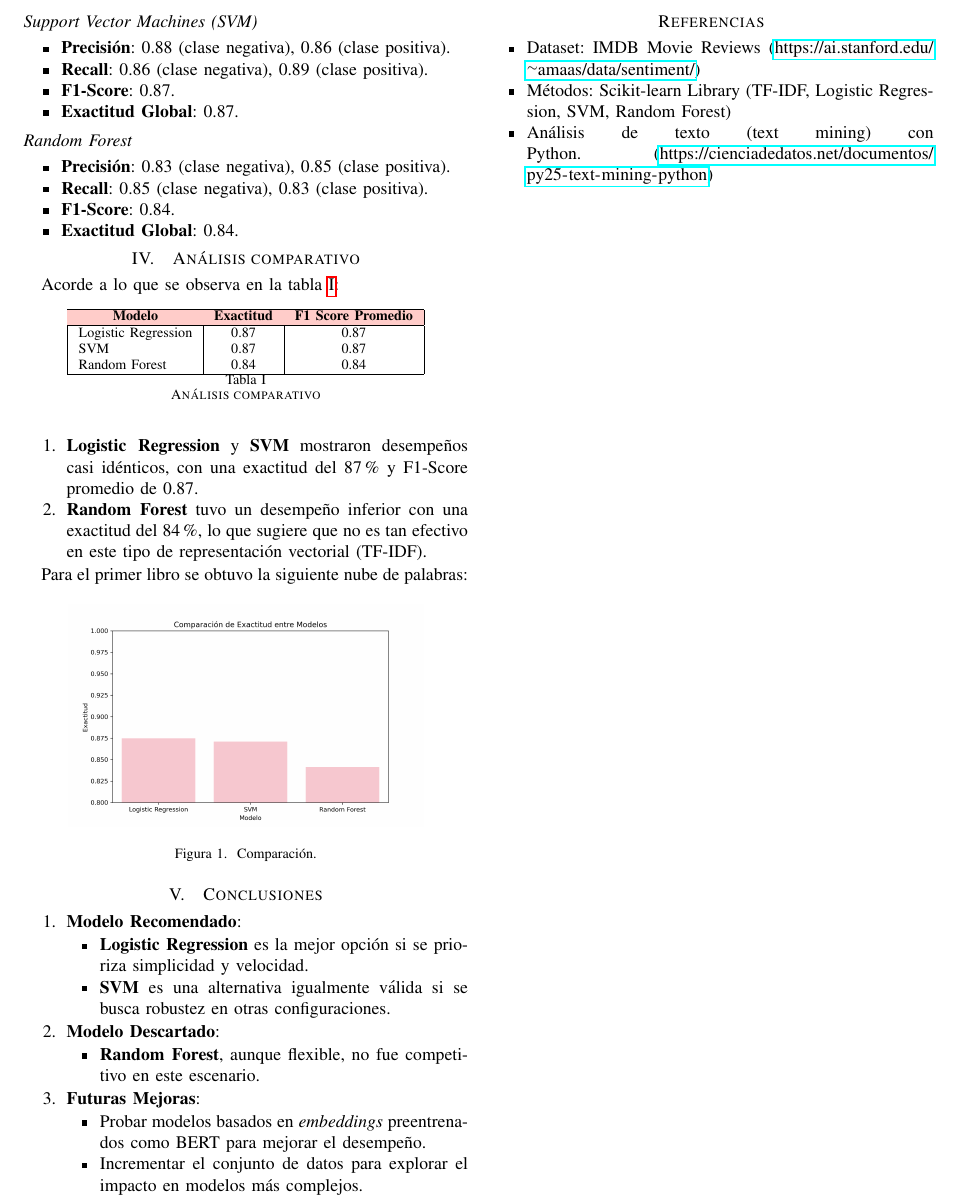
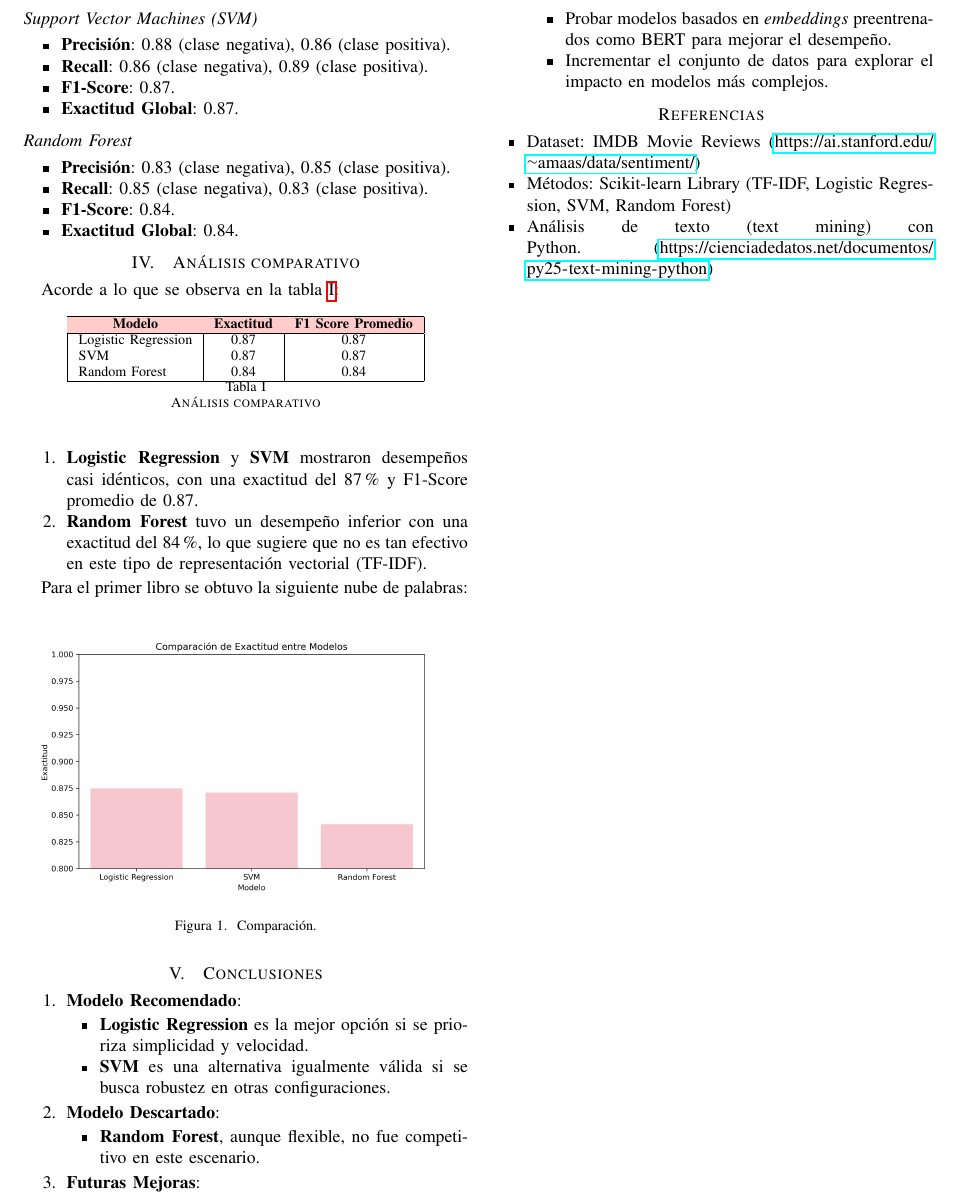
Before and after one commit to DoraGV/Procesamiento-de-Datos, a LaTeX problem sheet (Tareas/Tarea 2/Reporte Tarea 2.tex): part of page 2 of 2, cut so that both start at the same text. Compiled offline with pdfLaTeX.

Commit message:
Add files via upload

```diff
--- a/Tareas/Tarea 2/Reporte Tarea 2.tex
+++ b/Tareas/Tarea 2/Reporte Tarea 2.tex
@@ -137,7 +137,7 @@ Para el primer libro se obtuvo la siguiente nube de palabras:
 
 \begin{figure}[h]
     \centering
-    \includegraphics[width=0.8\linewidth]{Comparacion_Modelos.png}
+    \includegraphics[width=1\linewidth]{Comparacion_Modelos.png}
     \caption{Comparación.}
     \label{fig:comp}
 \end{figure}
```
Also changed, not shown: Tareas/Tarea 2/Reporte Tarea 2.pdf.
